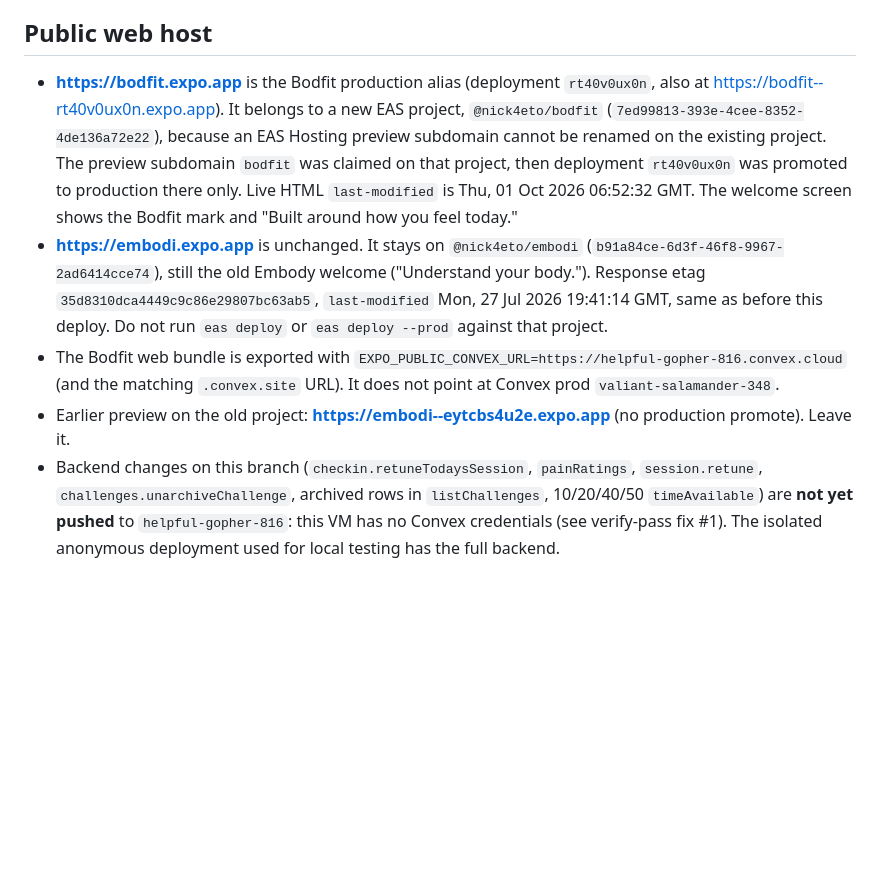
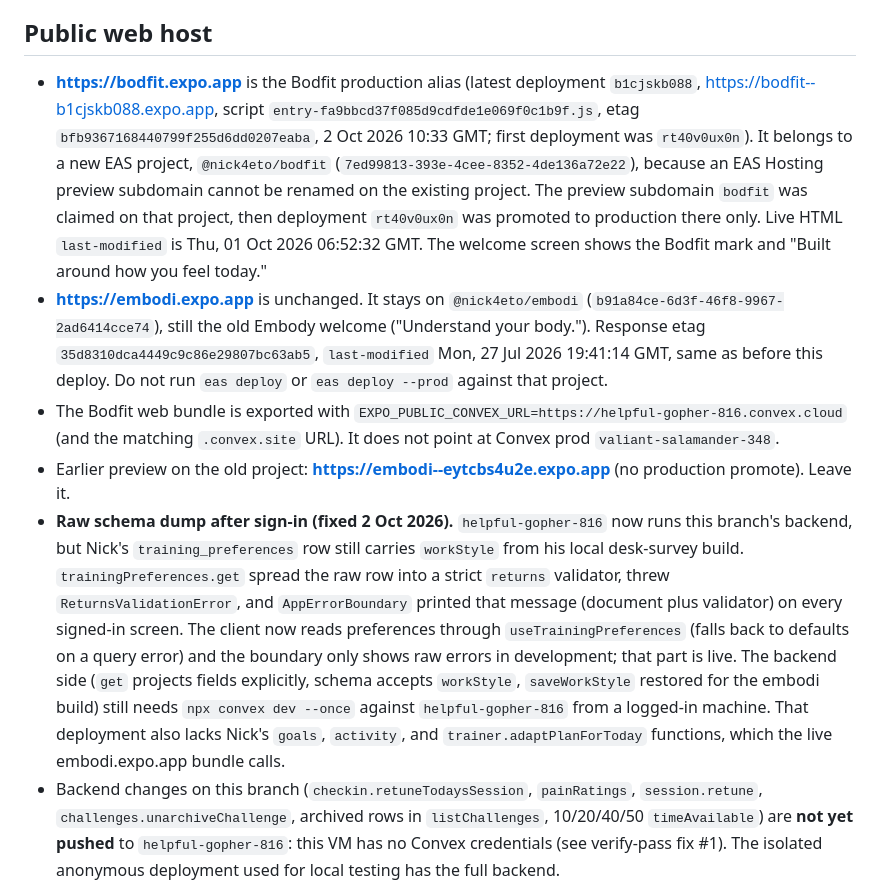
Before and after one commit to niki4at/embodi, a Markdown page: SUMMARY.md, the part around the change. GitHub-like rendering; blank space fills up the shorter version.

Commit message:
Record the bodfit.expo.app redeploy and the pending backend push for the preferences fix.
Co-authored-by: niki4at <niki4at@users.noreply.github.com>

```diff
--- a/SUMMARY.md
+++ b/SUMMARY.md
@@ -76,10 +76,11 @@ Auth, welcome, loading and onboarding have no Figma frames; they were restyled t
 
 ## Public web host
 
-- **https://bodfit.expo.app** is the Bodfit production alias (deployment `rt40v0ux0n`, also at https://bodfit--rt40v0ux0n.expo.app). It belongs to a new EAS project, `@nick4eto/bodfit` (`7ed99813-393e-4cee-8352-4de136a72e22`), because an EAS Hosting preview subdomain cannot be renamed on the existing project. The preview subdomain `bodfit` was claimed on that project, then deployment `rt40v0ux0n` was promoted to production there only. Live HTML `last-modified` is Thu, 01 Oct 2026 06:52:32 GMT. The welcome screen shows the Bodfit mark and "Built around how you feel today."
+- **https://bodfit.expo.app** is the Bodfit production alias (latest deployment `b1cjskb088`, https://bodfit--b1cjskb088.expo.app, script `entry-fa9bbcd37f085d9cdfde1e069f0c1b9f.js`, etag `bfb9367168440799f255d6dd0207eaba`, 2 Oct 2026 10:33 GMT; first deployment was `rt40v0ux0n`). It belongs to a new EAS project, `@nick4eto/bodfit` (`7ed99813-393e-4cee-8352-4de136a72e22`), because an EAS Hosting preview subdomain cannot be renamed on the existing project. The preview subdomain `bodfit` was claimed on that project, then deployment `rt40v0ux0n` was promoted to production there only. Live HTML `last-modified` is Thu, 01 Oct 2026 06:52:32 GMT. The welcome screen shows the Bodfit mark and "Built around how you feel today."
 - **https://embodi.expo.app** is unchanged. It stays on `@nick4eto/embodi` (`b91a84ce-6d3f-46f8-9967-2ad6414cce74`), still the old Embody welcome ("Understand your body."). Response etag `35d8310dca4449c9c86e29807bc63ab5`, `last-modified` Mon, 27 Jul 2026 19:41:14 GMT, same as before this deploy. Do not run `eas deploy` or `eas deploy --prod` against that project.
 - The Bodfit web bundle is exported with `EXPO_PUBLIC_CONVEX_URL=https://helpful-gopher-816.convex.cloud` (and the matching `.convex.site` URL). It does not point at Convex prod `valiant-salamander-348`.
 - Earlier preview on the old project: **https://embodi--eytcbs4u2e.expo.app** (no production promote). Leave it.
+- **Raw schema dump after sign-in (fixed 2 Oct 2026).** `helpful-gopher-816` now runs this branch's backend, but Nick's `training_preferences` row still carries `workStyle` from his local desk-survey build. `trainingPreferences.get` spread the raw row into a strict `returns` validator, threw `ReturnsValidationError`, and `AppErrorBoundary` printed that message (document plus validator) on every signed-in screen. The client now reads preferences through `useTrainingPreferences` (falls back to defaults on a query error) and the boundary only shows raw errors in development; that part is live. The backend side (`get` projects fields explicitly, schema accepts `workStyle`, `saveWorkStyle` restored for the embodi build) still needs `npx convex dev --once` against `helpful-gopher-816` from a logged-in machine. That deployment also lacks Nick's `goals`, `activity`, and `trainer.adaptPlanForToday` functions, which the live embodi.expo.app bundle calls.
 - Backend changes on this branch (`checkin.retuneTodaysSession`, `painRatings`, `session.retune`, `challenges.unarchiveChallenge`, archived rows in `listChallenges`, 10/20/40/50 `timeAvailable`) are **not yet pushed** to `helpful-gopher-816`: this VM has no Convex credentials (see verify-pass fix #1). The isolated anonymous deployment used for local testing has the full backend.
 
 ## Verify pass
```
